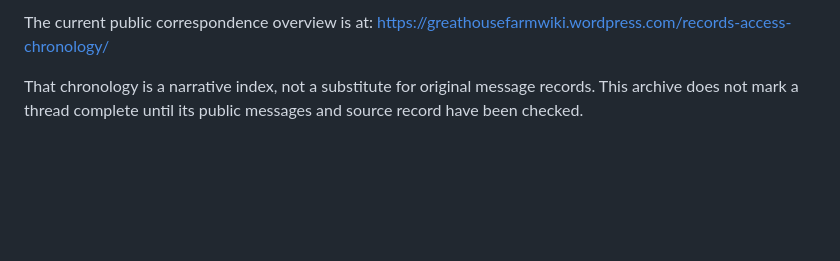
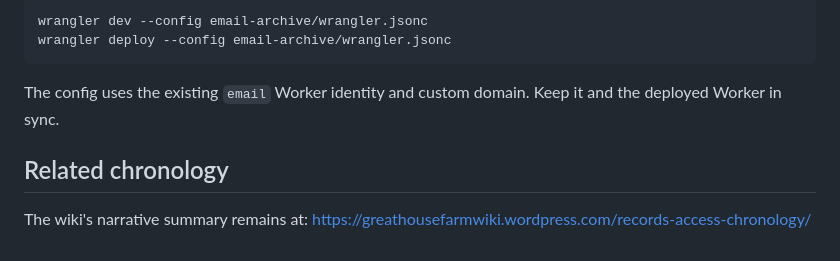
Before and after one commit to unclehowell/BucklerFamilyFarm, a Markdown page: email-archive/README.md, the part around one of its changes. GitHub-like rendering; blank space fills up the shorter version.

````diff
--- a/email-archive/README.md
+++ b/email-archive/README.md
@@ -49,5 +52,12 @@ The Cloudflare domain association is managed for this deployed Worker. If deploy
 
-The current public correspondence overview is at:
+```sh
+wrangler dev --config email-archive/wrangler.jsonc
+wrangler deploy --config email-archive/wrangler.jsonc
+```
+
+The config uses the existing `email` Worker identity and custom domain. Keep it and the deployed Worker in sync.
+
+## Related chronology
+
+The wiki's narrative summary remains at:
 https://greathousefarmwiki.wordpress.com/records-access-chronology/
-
-That chronology is a narrative index, not a substitute for original message records. This archive does not mark a thread complete until its public messages and source record have been checked.
````
Also changed, not shown: other parts of email-archive/README.md (+35 -32 lines).
